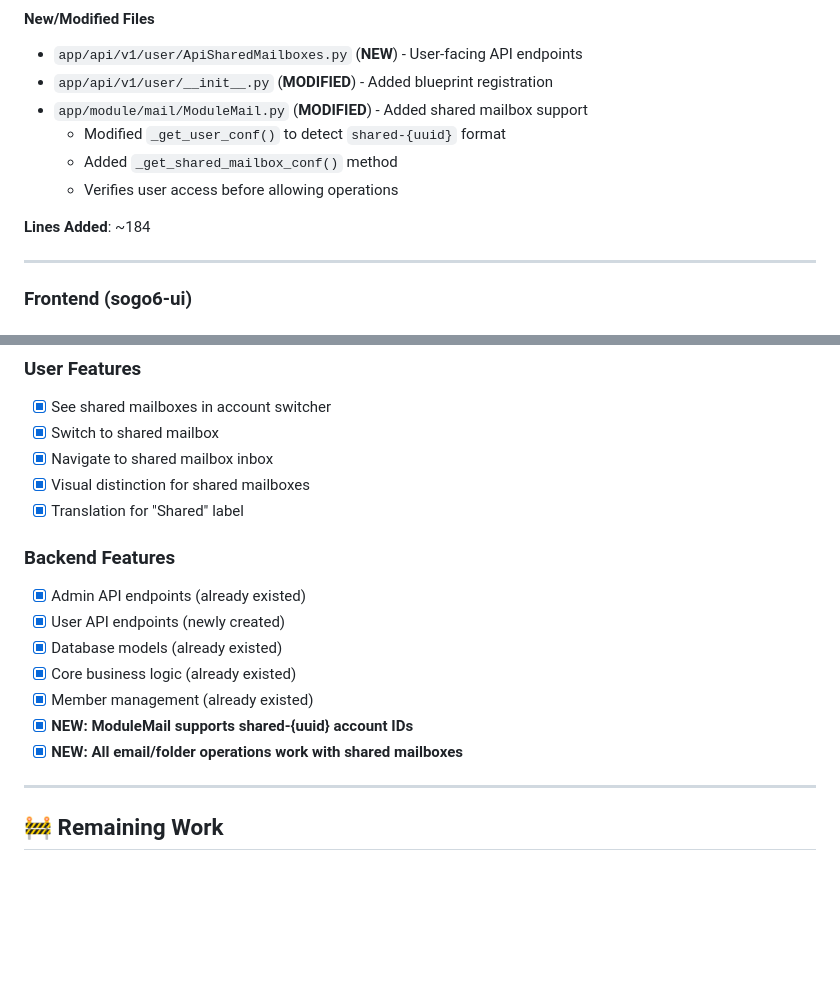
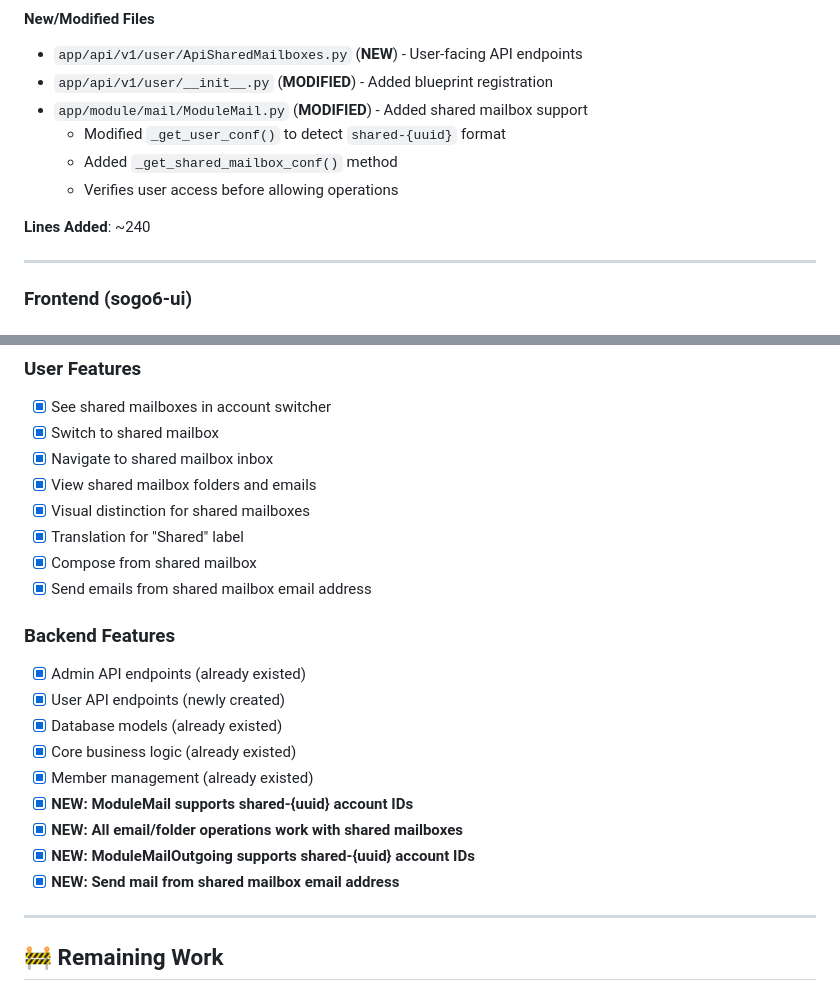
Before and after one commit to tobias-weiss-ai-xr/SOGo6-dockerized, a Markdown page: SHARED_MAILBOXES_IMPLEMENTATION_SUMMARY.md, 2 parts joined by grey strips. GitHub-like rendering; blank space fills up the shorter version.

```diff
--- a/SHARED_MAILBOXES_IMPLEMENTATION_SUMMARY.md
+++ b/SHARED_MAILBOXES_IMPLEMENTATION_SUMMARY.md
@@ -50,7 +51,7 @@ The Shared Mailboxes feature has been successfully implemented with:
   - Added `_get_shared_mailbox_conf()` method
   - Verifies user access before allowing operations
 
-**Lines Added**: ~184
+**Lines Added**: ~240
 
 ---
 
@@ -251,8 +274,11 @@ Shared mailboxes: `shared-{uuid}` (e.g., `shared-123e4567-e89b-12d3-a456-4266141
 - [x] See shared mailboxes in account switcher
 - [x] Switch to shared mailbox
 - [x] Navigate to shared mailbox inbox
+- [x] View shared mailbox folders and emails
 - [x] Visual distinction for shared mailboxes
 - [x] Translation for "Shared" label
+- [x] Compose from shared mailbox
+- [x] Send emails from shared mailbox email address
 
 ### Backend Features
 - [x] Admin API endpoints (already existed)
@@ -262,6 +288,8 @@ Shared mailboxes: `shared-{uuid}` (e.g., `shared-123e4567-e89b-12d3-a456-4266141
 - [x] Member management (already existed)
 - [x] **NEW: ModuleMail supports shared-{uuid} account IDs**
 - [x] **NEW: All email/folder operations work with shared mailboxes**
+- [x] **NEW: ModuleMailOutgoing supports shared-{uuid} account IDs**
+- [x] **NEW: Send mail from shared mailbox email address**
 
 ---
 
```
Also changed, not shown: other parts of SHARED_MAILBOXES_IMPLEMENTATION_SUMMARY.md (+51 -32 lines).
